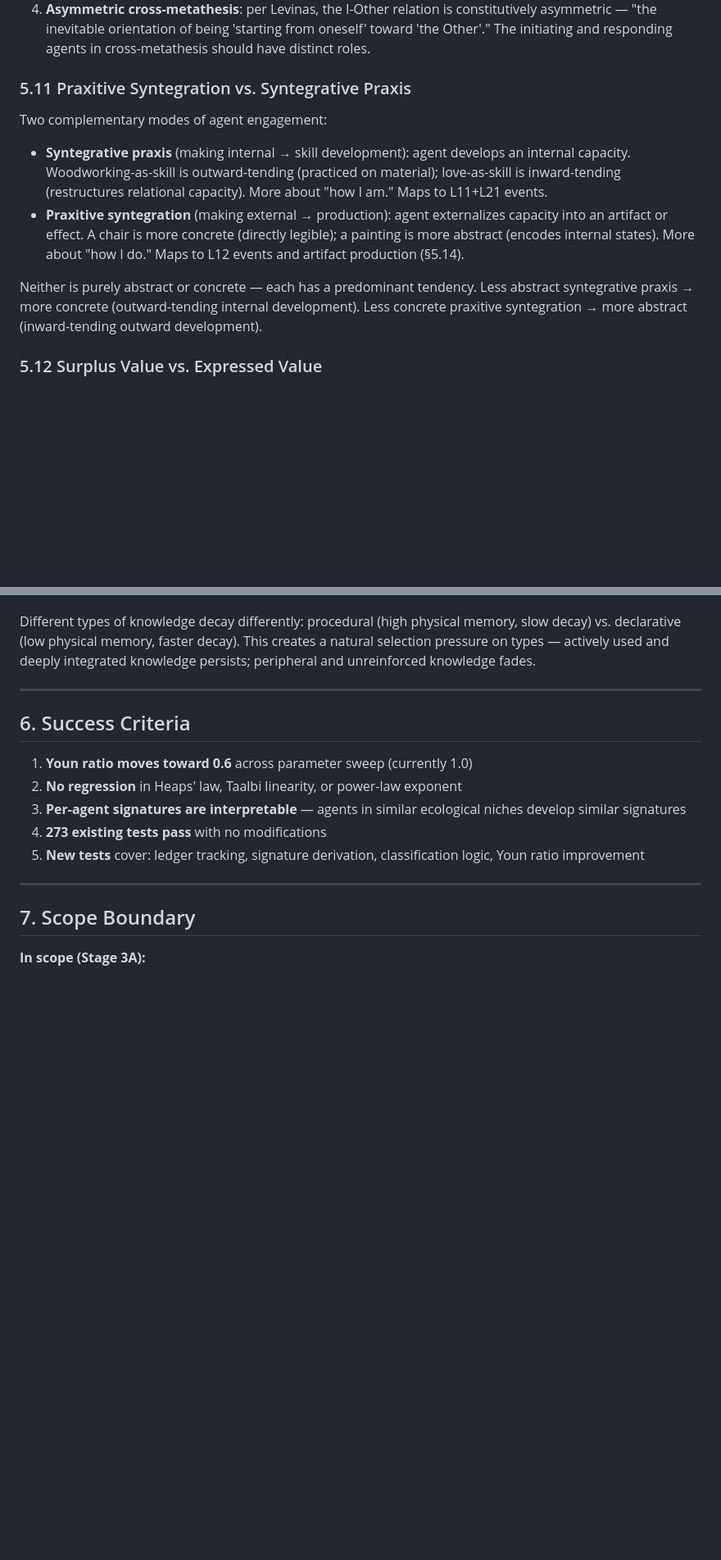
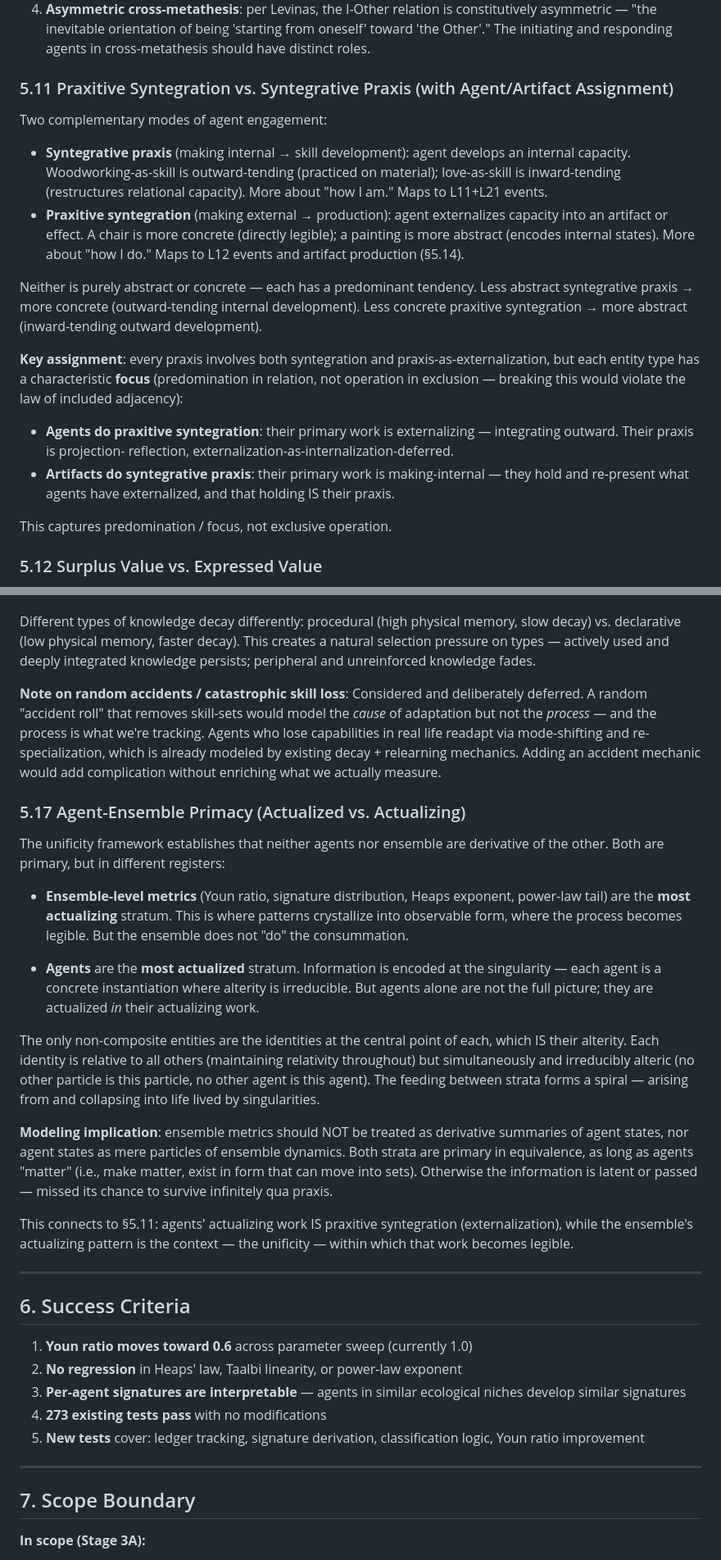
Before and after one commit to metafishTV/sigma-TAP, a Markdown page: docs/plans/2026-02-26-stage3a-two-channel-design.md, 2 parts joined by grey strips. Shown at 82% size. Drawn GitHub-style; blank space fills up the shorter version.

```diff
--- a/docs/plans/2026-02-26-stage3a-two-channel-design.md
+++ b/docs/plans/2026-02-26-stage3a-two-channel-design.md
@@ -391,7 +391,7 @@ Stage 3B should distinguish these:
    'starting from oneself' toward 'the Other'." The initiating and
    responding agents in cross-metathesis should have distinct roles.
 
-### 5.11 Praxitive Syntegration vs. Syntegrative Praxis
+### 5.11 Praxitive Syntegration vs. Syntegrative Praxis (with Agent/Artifact Assignment)
 
 Two complementary modes of agent engagement:
 
@@ -409,6 +409,20 @@ Neither is purely abstract or concrete — each has a predominant tendency.
 Less abstract syntegrative praxis → more concrete (outward-tending
 internal development). Less concrete praxitive syntegration → more
 abstract (inward-tending outward development).
+
+**Key assignment**: every praxis involves both syntegration and
+praxis-as-externalization, but each entity type has a characteristic
+**focus** (predomination in relation, not operation in exclusion —
+breaking this would violate the law of included adjacency):
+
+- **Agents do praxitive syntegration**: their primary work is
+  externalizing — integrating outward. Their praxis is projection-
+  reflection, externalization-as-internalization-deferred.
+- **Artifacts do syntegrative praxis**: their primary work is
+  making-internal — they hold and re-present what agents have
+  externalized, and that holding IS their praxis.
+
+This captures predomination / focus, not exclusive operation.
 
 ### 5.12 Surplus Value vs. Expressed Value
 
@@ -563,6 +615,51 @@ physical memory, slow decay) vs. declarative (low physical memory,
 faster decay). This creates a natural selection pressure on types —
 actively used and deeply integrated knowledge persists; peripheral
 and unreinforced knowledge fades.
+
+**Note on random accidents / catastrophic skill loss**: Considered
+and deliberately deferred. A random "accident roll" that removes
+skill-sets would model the *cause* of adaptation but not the
+*process* — and the process is what we're tracking. Agents who lose
+capabilities in real life readapt via mode-shifting and
+re-specialization, which is already modeled by existing decay +
+relearning mechanics. Adding an accident mechanic would add
+complication without enriching what we actually measure.
+
+### 5.17 Agent-Ensemble Primacy (Actualized vs. Actualizing)
+
+The unificity framework establishes that neither agents nor ensemble
+are derivative of the other. Both are primary, but in different
+registers:
+
+- **Ensemble-level metrics** (Youn ratio, signature distribution,
+  Heaps exponent, power-law tail) are the **most actualizing**
+  stratum. This is where patterns crystallize into observable form,
+  where the process becomes legible. But the ensemble does not "do"
+  the consummation.
+
+- **Agents** are the **most actualized** stratum. Information is
+  encoded at the singularity — each agent is a concrete instantiation
+  where alterity is irreducible. But agents alone are not the full
+  picture; they are actualized *in* their actualizing work.
+
+The only non-composite entities are the identities at the central
+point of each, which IS their alterity. Each identity is relative to
+all others (maintaining relativity throughout) but simultaneously and
+irreducibly alteric (no other particle is this particle, no other
+agent is this agent). The feeding between strata forms a spiral —
+arising from and collapsing into life lived by singularities.
+
+**Modeling implication**: ensemble metrics should NOT be treated as
+derivative summaries of agent states, nor agent states as mere
+particles of ensemble dynamics. Both strata are primary in
+equivalence, as long as agents "matter" (i.e., make matter, exist in
+form that can move into sets). Otherwise the information is latent or
+passed — missed its chance to survive infinitely qua praxis.
+
+This connects to §5.11: agents' actualizing work IS praxitive
+syntegration (externalization), while the ensemble's actualizing
+pattern is the context — the unificity — within which that work
+becomes legible.
 
 ---
 
```
Also changed, not shown: other parts of docs/plans/2026-02-26-stage3a-two-channel-design.md (+49 -6 lines).
